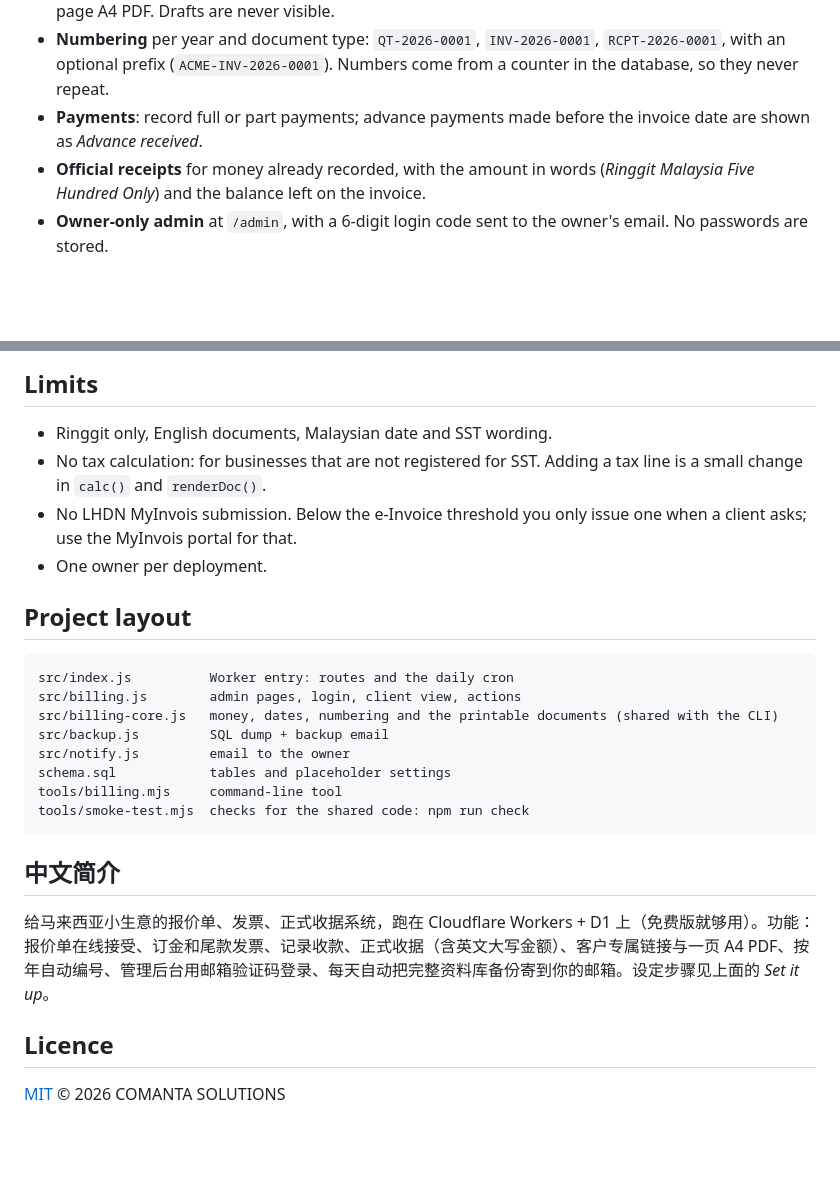
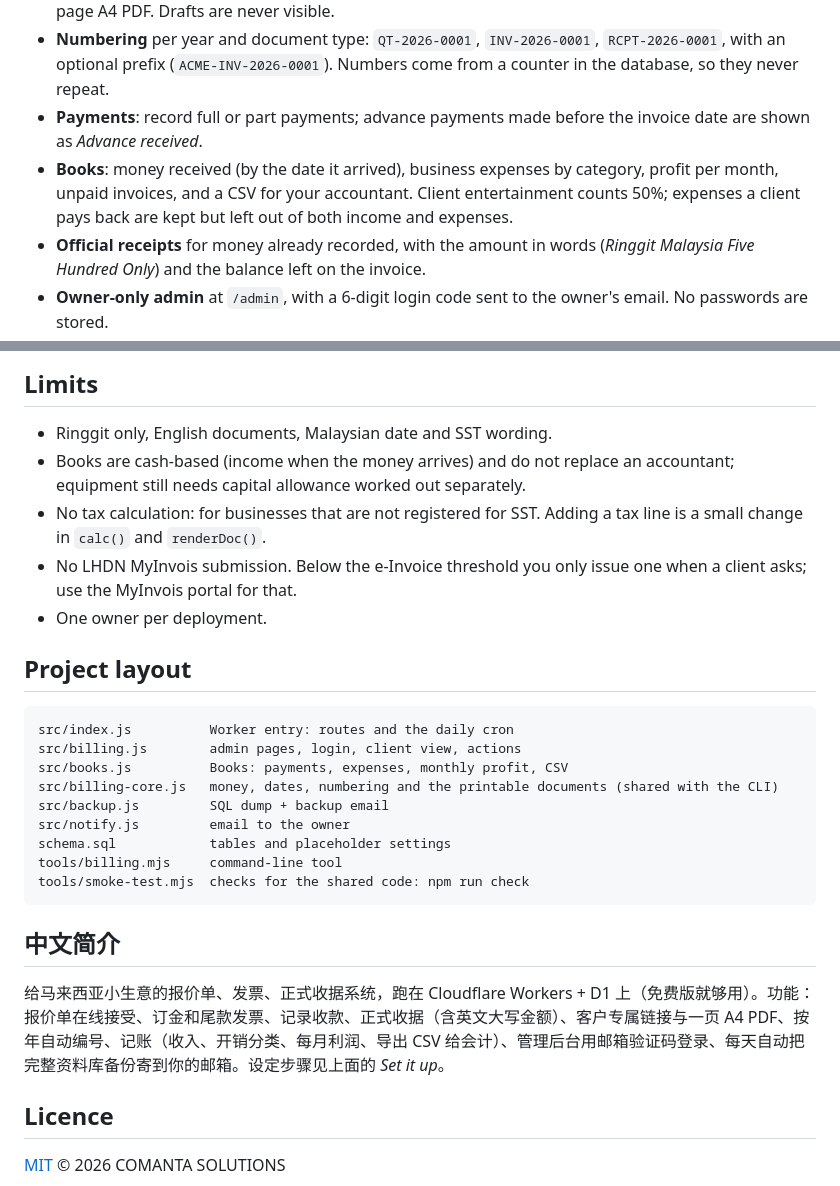
Before and after one commit to programmermars/comanta-billing, a Markdown page: README.md, 2 parts joined by grey strips. Drawn GitHub-style; blank space fills up the shorter version.

````diff
--- a/README.md
+++ b/README.md
@@ -19,6 +21,7 @@ Built for and used by [COMANTA SOLUTIONS](https://comanta.com.my), a sole propri
 - **Client links** (`/d/<random-token>`): the client opens the document in a browser and saves it as a one-page A4 PDF. Drafts are never visible.
 - **Numbering** per year and document type: `QT-2026-0001`, `INV-2026-0001`, `RCPT-2026-0001`, with an optional prefix (`ACME-INV-2026-0001`). Numbers come from a counter in the database, so they never repeat.
 - **Payments**: record full or part payments; advance payments made before the invoice date are shown as *Advance received*.
+- **Books**: money received (by the date it arrived), business expenses by category, profit per month, unpaid invoices, and a CSV for your accountant. Client entertainment counts 50%; expenses a client pays back are kept but left out of both income and expenses.
 - **Official receipts** for money already recorded, with the amount in words (*Ringgit Malaysia Five Hundred Only*) and the balance left on the invoice.
 - **Owner-only admin** at `/admin`, with a 6-digit login code sent to the owner's email. No passwords are stored.
 - **Daily backup by email**: every night the whole database (documents, receipts, clients, numbering, settings) is emailed to you as a `.sql` attachment that restores into an empty database.
@@ -117,6 +122,7 @@ After a restore, check that each counter is not lower than the last number issue
 ## Limits
 
 - Ringgit only, English documents, Malaysian date and SST wording.
+- Books are cash-based (income when the money arrives) and do not replace an accountant; equipment still needs capital allowance worked out separately.
 - No tax calculation: for businesses that are not registered for SST. Adding a tax line is a small change in `calc()` and `renderDoc()`.
 - No LHDN MyInvois submission. Below the e-Invoice threshold you only issue one when a client asks; use the MyInvois portal for that.
 - One owner per deployment.
@@ -126,6 +132,7 @@ After a restore, check that each counter is not lower than the last number issue
 ```
 src/index.js          Worker entry: routes and the daily cron
 src/billing.js        admin pages, login, client view, actions
+src/books.js          Books: payments, expenses, monthly profit, CSV
 src/billing-core.js   money, dates, numbering and the printable documents (shared with the CLI)
 src/backup.js         SQL dump + backup email
 src/notify.js         email to the owner
@@ -136,7 +143,7 @@ tools/smoke-test.mjs  checks for the shared code: npm run check
 
 ## 中文简介
 
-给马来西亚小生意的报价单、发票、正式收据系统，跑在 Cloudflare Workers + D1 上（免费版就够用）。功能：报价单在线接受、订金和尾款发票、记录收款、正式收据（含英文大写金额）、客户专属链接与一页 A4 PDF、按年自动编号、管理后台用邮箱验证码登录、每天自动把完整资料库备份寄到你的邮箱。设定步骤见上面的 *Set it up*。
+给马来西亚小生意的报价单、发票、正式收据系统，跑在 Cloudflare Workers + D1 上（免费版就够用）。功能：报价单在线接受、订金和尾款发票、记录收款、正式收据（含英文大写金额）、客户专属链接与一页 A4 PDF、按年自动编号、记账（收入、开销分类、每月利润、导出 CSV 给会计）、管理后台用邮箱验证码登录、每天自动把完整资料库备份寄到你的邮箱。设定步骤见上面的 *Set it up*。
 
 ## Licence
 
````
Also changed, not shown: other parts of README.md (+8 -4 lines), docs/books.jpg (added), 7 other files.
